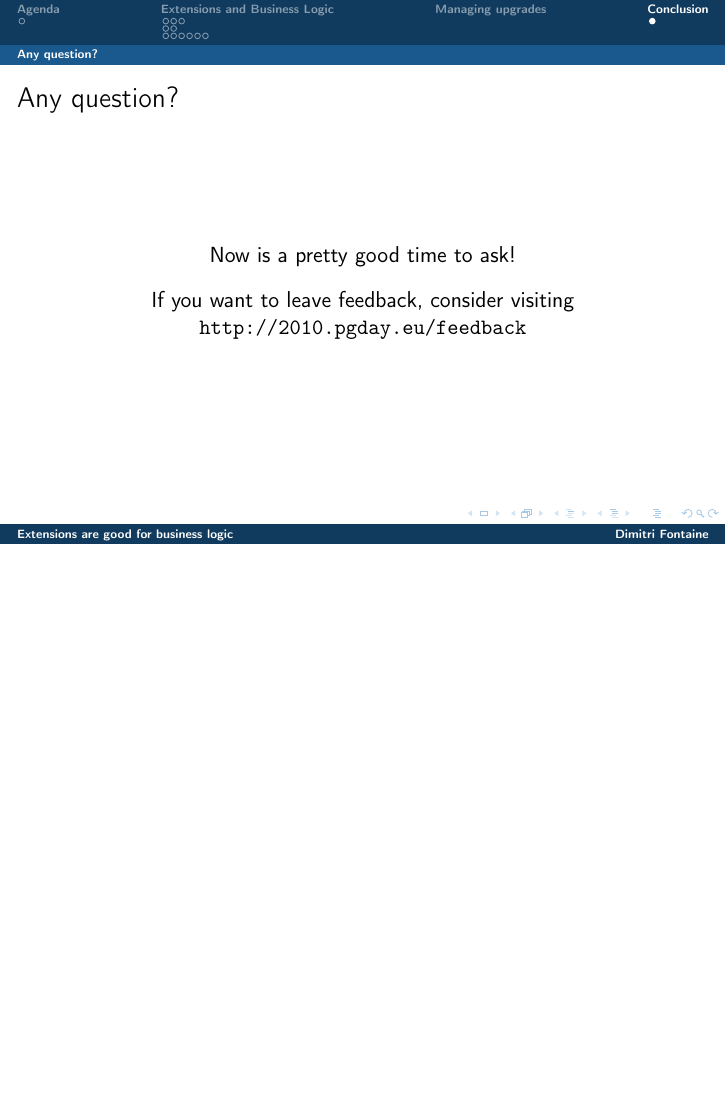
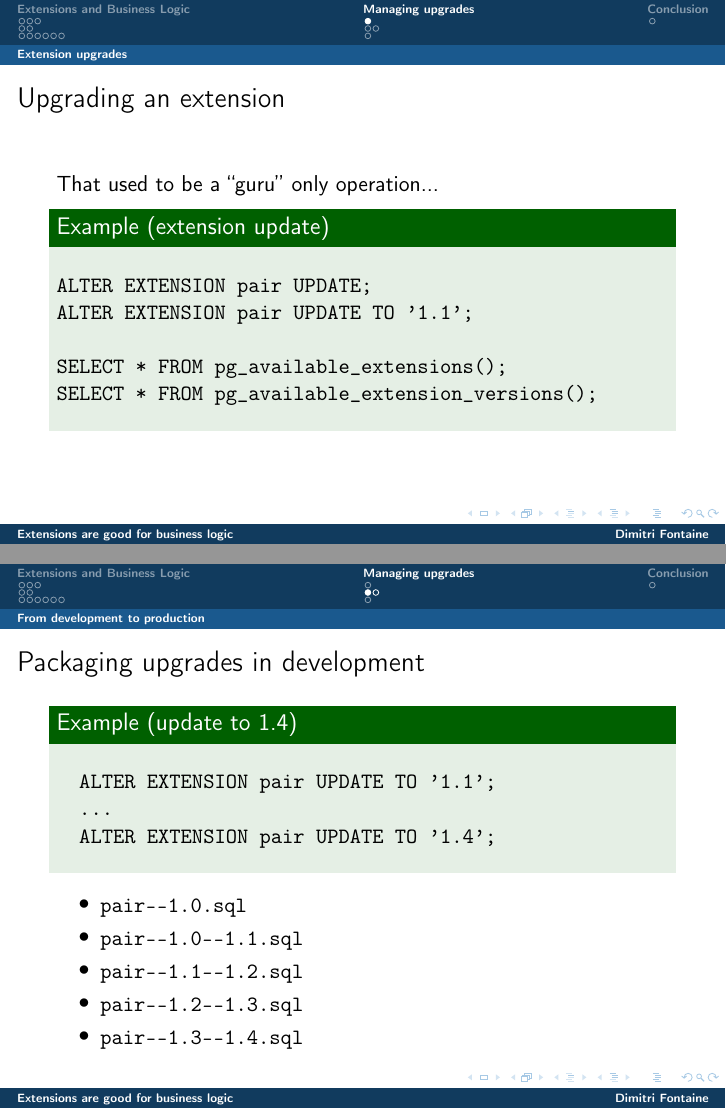
Before and after one commit to dimitri/pgconfs, LaTeX slides (pgday_2011/using-extensions.tex): page 18 of 18 before the commit and pages 18 and 21 of 28 after it, the two joined at a grey line, the shorter picture padded with empty space. Compiled offline with pdfLaTeX.

Commit message:
Add the slides for the upgrading section, the meat of the talk.

```diff
--- a/pgday_2011/using-extensions.tex
+++ b/pgday_2011/using-extensions.tex
@@ -27,7 +27,6 @@
 
 \frame{\titlepage}
 
-\section*{Agenda}
 \frame{
   \frametitle{Extensions?  Logic?  Fuzzy Business?  Say what?}
   \tableofcontents[pausesections]
@@ -234,6 +242,60 @@ INSERT INTO foo(kv)
 
 \section{Managing upgrades}
 
-\subsection{Minor upgrades}
-\subsection{Major upgrades}
-\subsection{From developement to production}
+\subsection{Extension upgrades}
+
+\begin{frame}[fragile]
+  \frametitle{Upgrading an extension}
+
+  That used to be a ``guru'' only operation...
+
+\begin{example}[extension update]
+\begin{verbatim}
+ALTER EXTENSION pair UPDATE;
+ALTER EXTENSION pair UPDATE TO '1.1';
+
+SELECT * FROM pg_available_extensions();
+SELECT * FROM pg_available_extension_versions();
+\end{verbatim}
+\end{example}
+\end{frame}
+
+\subsection{From development to production}
+
+\begin{frame}[fragile]
+  \frametitle{Packaging upgrades in development}
+
+\begin{example}[update to 1.4]
+\begin{verbatim}
+  ALTER EXTENSION pair UPDATE TO '1.1';
+  ...
+  ALTER EXTENSION pair UPDATE TO '1.4';
+\end{verbatim}
+\end{example}
+
+  \begin{itemize}
+   \item<1-> \texttt{pair---1.0.sql}
+   \item<2-> \texttt{pair---1.0---1.1.sql}
+   \item<3-> \texttt{pair---1.1---1.2.sql}
+   \item<3-> \texttt{pair---1.2---1.3.sql}
+   \item<3-> \texttt{pair---1.3---1.4.sql}
+  \end{itemize}
+\end{frame}
+
+\begin{frame}[fragile]
+  \frametitle{Packaging upgrades for production rollouts}
+
+\begin{example}[update to 1.4]
+\begin{verbatim}
+  ALTER EXTENSION pair UPDATE TO '1.4';
+\end{verbatim}
+\end{example}
+
+  \begin{itemize}
+   \item<1-> \texttt{\char`\\dx} shows we're at version \texttt{1.0}
+   \item<1-> PostgreSQL will happily apply those files:
+   \item<2-> \texttt{pair---1.0---1.1.sql}, \texttt{pair---1.1---1.2.sql},
+   \item<2-> \texttt{pair---1.2---1.3.sql}, \texttt{pair---1.3---1.4.sql}
+   \item<3-> \alert{Check} with \texttt{pg\_available\_extension\_versions()}!
+  \end{itemize}
+\end{frame}
@@ -241,3 +311,8 @@ INSERT INTO foo(kv)
+   \item<1-> Prepare \texttt{pair---1.0---1.4.sql}
+   \item<2-> PostgreSQL will happily prefer this file
+   \item<3-> Check with \texttt{pg\_available\_extension\_versions()}
+  \end{itemize}
+}
 
 \section{Conclusion}
 
```
Also changed, not shown: pgday_2011/using-extensions.tex (27 more changed lines).
